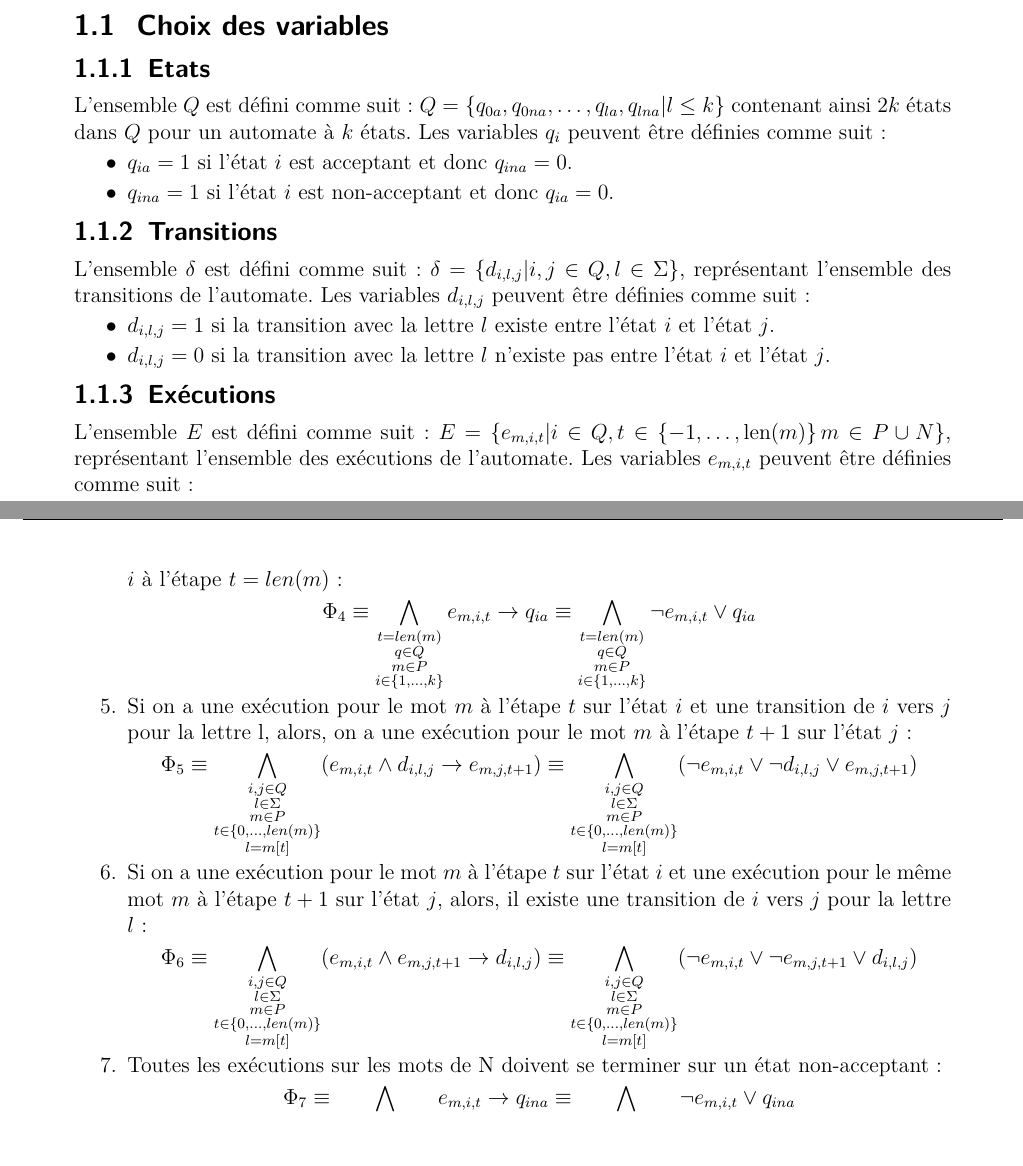
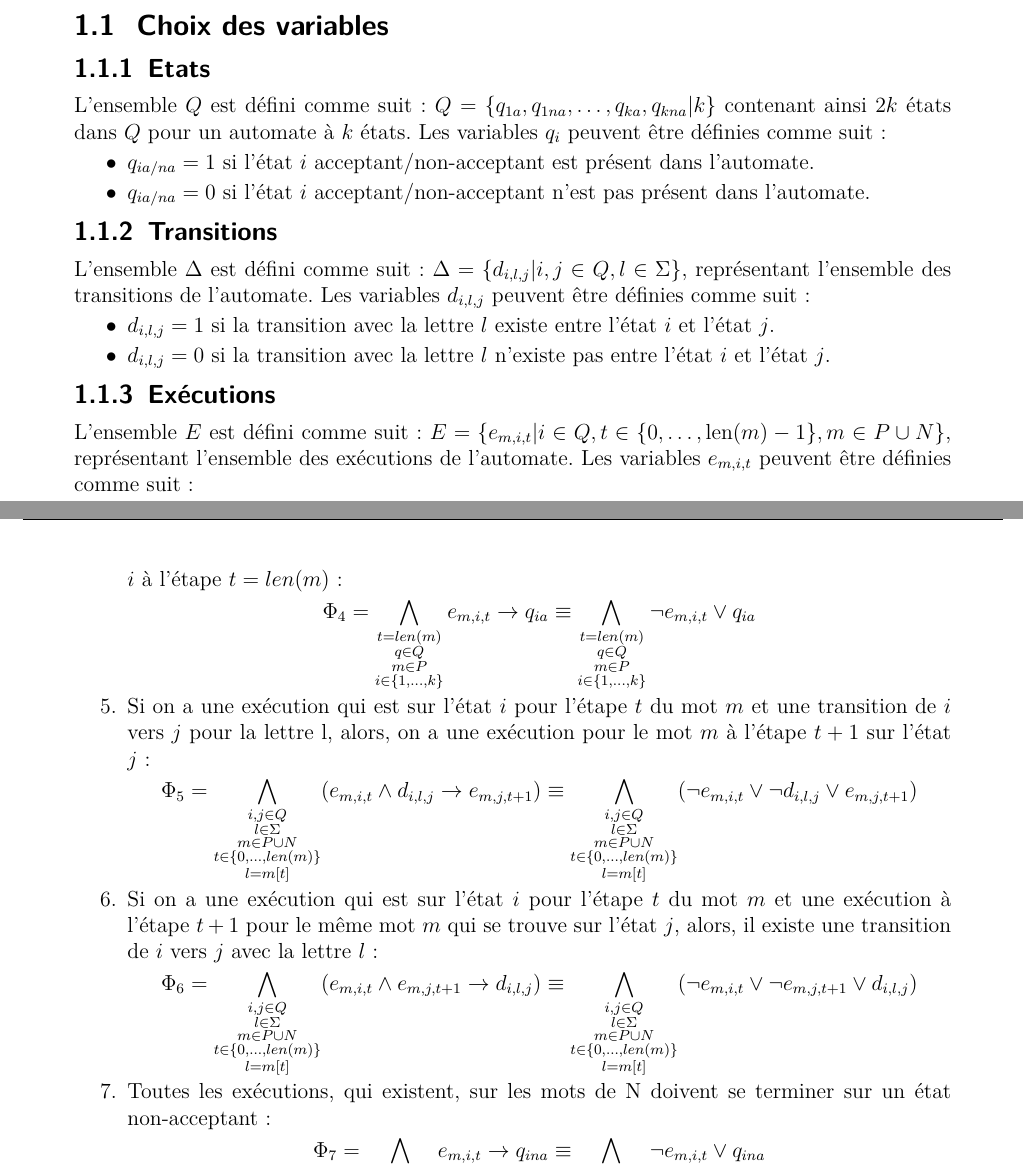
Before and after one commit to JustRayCB/p-automates, a LaTeX document (rapport/main.tex): two parts of pages 2 and 3 of 5, joined at a grey line, cut so that both start at the same text, the shorter picture padded with empty space. Compiled offline with pdfLaTeX.

Commit message:
Small changes

```diff
--- a/rapport/main.tex
+++ b/rapport/main.tex
@@ -51,17 +51,17 @@ Voici quelques notations utilisées dans la suite de ce rapport :
 \subsubsection{Etats}
 \label{sec:etats}
 
-\noindent L'ensemble $Q$ est défini comme suit : $Q = \{q_{0a}, q_{0na}, \dots, q_{la}, q_{lna} | l \le k\}$ contenant
+\noindent L'ensemble $Q$ est défini comme suit : $Q = \{q_{1a}, q_{1na}, \dots, q_{ka}, q_{kna} | k\}$ contenant
 ainsi $2k$ états dans $Q$ pour un automate à $k$ états. Les variables $q_i$ peuvent être définies comme suit :
 \begin{itemize}[label=$\bullet$]
-    \item $q_{ia} = 1$ si l'état $i$ est acceptant et donc $q_{ina} = 0$.
-    \item $q_{ina} = 1$ si l'état $i$ est non-acceptant et donc $q_{ia} = 0$.
+    \item $q_{ia/na} = 1$ si l'état $i$ acceptant/non-acceptant est présent dans l'automate.
+    \item $q_{ia/na} = 0$ si l'état $i$ acceptant/non-acceptant n'est pas présent dans l'automate.
 \end{itemize}
 
 \subsubsection{Transitions}
 \label{sec:transitions}
 
-\noindent L'ensemble $\delta$ est défini comme suit : $\delta = \{d_{i, l, j} | i, j \in Q, l \in \Sigma\}$, représentant
+\noindent L'ensemble $\Delta$ est défini comme suit : $\Delta = \{d_{i, l, j} | i, j \in Q, l \in \Sigma\}$, représentant
 l'ensemble des transitions de l'automate. Les variables $d_{i, l, j}$ peuvent être définies comme suit :
 \begin{itemize}[label=$\bullet$]
     \item $d_{i, l, j} = 1$ si la transition avec la lettre $l$ existe entre l'état $i$ et l'état $j$.
@@ -72,7 +72,7 @@ l'ensemble des transitions de l'automate. Les variables $d_{i, l, j}$ peuvent ê
 \subsubsection{Exécutions}
 \label{sec:executions}
 
-\noindent L'ensemble $E$ est défini comme suit : $E = \{e_{m, i, t} | i \in Q, t \in \{-1,\dots,\text{len}(m)\}\, m \in P \cup N\}$,
+\noindent L'ensemble $E$ est défini comme suit : $E = \{e_{m, i, t} | i \in Q, t \in \{0,\dots,\text{len}(m)-1\}, m \in P \cup N\}$,
 représentant l'ensemble des exécutions de l'automate. Les variables $e_{m, i, t}$ peuvent être définies comme suit :
 \begin{itemize}[label=$\bullet$]
     \item $e_{m, i, t} = 1$ si l'automate est dans l'état $i$ après avoir lu les $t$ premières lettres du mot $m$.
@@ -104,28 +104,28 @@ représentant l'ensemble des exécutions de l'automate. Les variables $e_{m, i,
     %4
     \item Un état $i$ est acceptant s'il existe une exécution d'un mot $m$ de $P$ qui se termine sur l'état $i$ à l'étape $t=len(m)$ :
     \begin{equation*}
-        \Phi_4\equiv\bigwedge_{\substack{t=len(m)\\q \in Q\\ m \in P\\ i \in \{1,\dots,k\}}} e_{m,i,t} \rightarrow q_{ia} \equiv
+        \Phi_4=\bigwedge_{\substack{t=len(m)\\q \in Q\\ m \in P\\ i \in \{1,\dots,k\}}} e_{m,i,t} \rightarrow q_{ia} \equiv
         \bigwedge_{\substack{t=len(m)\\q \in Q\\ m \in P\\ i \in \{1,\dots,k\}}} \neg e_{m,i,t} \vee q_{ia}
     \end{equation*}
     %5
-    \item Si on a une exécution pour le mot $m$ à l'étape $t$ sur l'état $i$ et une transition de $i$ vers $j$ pour la lettre l,
+    \item Si on a une exécution qui est sur l'état $i$ pour l'étape $t$ du mot $m$ et une transition de $i$ vers $j$ pour la lettre l,
     alors, on a une exécution pour le mot $m$ à l'étape $t+1$ sur l'état $j$ :
     \begin{equation*}
-        \Phi_5\equiv\bigwedge_{\substack{i,j \in Q\\l \in \Sigma\\m \in P\\t \in \{0,\dots,len(m)\}\\l=m[t]}} (e_{m,i,t} \wedge d_{i,l,j} \rightarrow e_{m,j,t+1}) \equiv
-        \bigwedge_{\substack{i,j \in Q\\l \in \Sigma\\m \in P\\t \in \{0,\dots,len(m)\}\\l=m[t]}} (\neg e_{m,i,t} \vee \neg d_{i,l,j} \vee e_{m,j,t+1})
+        \Phi_5=\bigwedge_{\substack{i,j \in Q\\l \in \Sigma\\m \in P\cup N\\t \in \{0,\dots,len(m)\}\\l=m[t]}} (e_{m,i,t} \wedge d_{i,l,j} \rightarrow e_{m,j,t+1}) \equiv
+        \bigwedge_{\substack{i,j \in Q\\l \in \Sigma\\m \in P\cup N\\t \in \{0,\dots,len(m)\}\\l=m[t]}} (\neg e_{m,i,t} \vee \neg d_{i,l,j} \vee e_{m,j,t+1})
     \end{equation*}
     %6
-    \item Si on a une exécution pour le mot $m$ à l'étape $t$ sur l'état $i$ et une exécution pour le même mot $m$ à l'étape $t+1$ sur l'état $j$,
-    alors, il existe une transition de $i$ vers $j$ pour la lettre $l$ :
+    \item Si on a une exécution qui est sur l'état $i$ pour l'étape $t$ du mot $m$ et une exécution à l'étape $t+1$ pour le même mot $m$ qui se trouve sur l'état $j$,
+    alors, il existe une transition de $i$ vers $j$ avec la lettre $l$ :
     \begin{equation*}
-        \Phi_6\equiv\bigwedge_{\substack{i,j \in Q\\l \in \Sigma\\m \in P\\t \in \{0,\dots,len(m)\}\\l=m[t]}} (e_{m,i,t} \wedge e_{m,j,t+1} \rightarrow d_{i,l,j})\equiv
-        \bigwedge_{\substack{i,j \in Q\\l \in \Sigma\\m \in P\\t \in \{0,\dots,len(m)\}\\l=m[t]}} (\neg e_{m,i,t} \vee \neg e_{m,j,t+1} \vee d_{i,l,j})
+        \Phi_6=\bigwedge_{\substack{i,j \in Q\\l \in \Sigma\\m \in P\cup N\\t \in \{0,\dots,len(m)\}\\l=m[t]}} (e_{m,i,t} \wedge e_{m,j,t+1} \rightarrow d_{i,l,j})\equiv
+        \bigwedge_{\substack{i,j \in Q\\l \in \Sigma\\m \in P\cup N\\t \in \{0,\dots,len(m)\}\\l=m[t]}} (\neg e_{m,i,t} \vee \neg e_{m,j,t+1} \vee d_{i,l,j})
     \end{equation*}
     %7
-    \item Toutes les exécutions sur les mots de N doivent se terminer sur un état non-acceptant :
+    \item Toutes les exécutions, qui existent, sur les mots de N doivent se terminer sur un état non-acceptant :
     \begin{equation*}
-        \Phi_7\equiv\bigwedge_{\substack{m \in N\\i \in \{1,\dots,k\}\\t=len(m)}\\q\in Q} e_{m,i,t} \rightarrow q_{ina}\equiv
-        \bigwedge_{\substack{m \in N\\i \in \{1,\dots,k\}\\t=len(m)}\\q\in Q} \neg e_{m,i,t} \vee q_{ina}
+        \Phi_7=\bigwedge_{\substack{m \in N\\i \in \{1,\dots,k\}\\t=len(m)\\q\in Q}} e_{m,i,t} \rightarrow q_{ina}\equiv
+        \bigwedge_{\substack{m \in N\\i \in \{1,\dots,k\}\\t=len(m)\\q\in Q}} \neg e_{m,i,t} \vee q_{ina}
     \end{equation*}
     %8
     \item Toutes les exécutions sur les mots de P doivent exister :
```
Also changed, not shown: rapport/main.pdf, rapport/main.tex (12 more changed lines).
